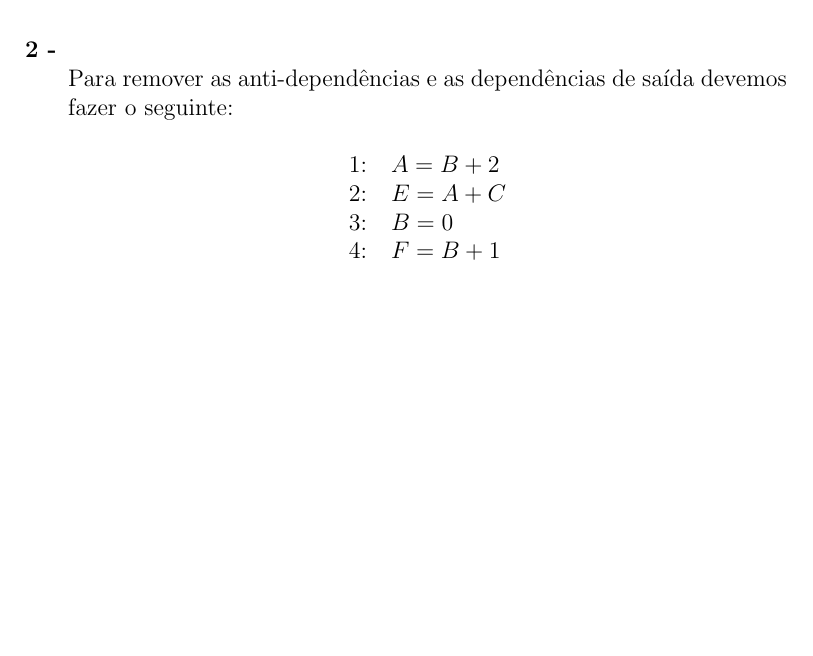
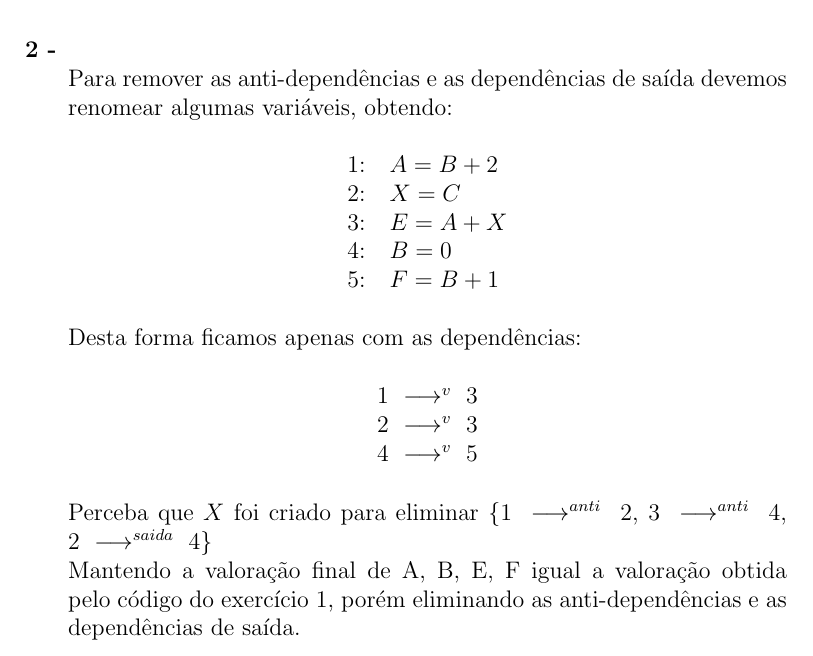
Before and after one commit to MateusdosAnjos/MAC0344, a LaTeX document (Lista 3/Lista 3.tex): part of page 2 of 2, cut so that both start at the same text, the shorter picture padded with empty space. Compiled offline with pdfLaTeX.

Commit message:
Adicionado quase solução para exercicio 2

```diff
--- a/Lista 3/Lista 3.tex
+++ b/Lista 3/Lista 3.tex
@@ -51,15 +51,27 @@ Lista de Exercícios No. 3
 			\end{center}
 		\item[\textbf{2 -}]
 			\hfill\newline
-			Para remover as anti-dependências e as dependências de saída
-			devemos fazer o seguinte:
+			Para remover as anti-dependências e as dependências de saída  devemos
+			renomear algumas variáveis, obtendo:
 			\begin{center}
 				\begin{tabular}{cl}
 					1: & $A = B + 2$\\
-					2: & $E = A + C$\\
-					3: & $B = 0$\\
-					4: & $F = B + 1$\\
+					2: & $X = C$\\
+					3: & $E = A + X$\\
+					4: & $B = 0$\\
+					5: & $F = B + 1$\\
 				\end{tabular}
 			\end{center}
+			Desta forma ficamos apenas com as dependências:
+			\begin{center}
+				$1 \ \longrightarrow^v \ 3$\\
+				$2 \ \longrightarrow^v \ 3$\\
+				$4 \ \longrightarrow^v \ 5$\\
+			\end{center}
+			Perceba que $X$ foi criado para eliminar \{$1 \ \longrightarrow^{anti} \ 2$,
+			$3 \ \longrightarrow^{anti} \ 4$, $2 \ \longrightarrow^{saida} \ 4$\}\\
+			Mantendo a valoração final de {A, B, E, F} igual a valoração obtida pelo
+			código do exercício 1, porém eliminando as anti-dependências e as
+			dependências de saída.
 	\end{itemize}
 \end{document}
```
Also changed, not shown: Lista 3/Lista 3.pdf, 3 other files.
